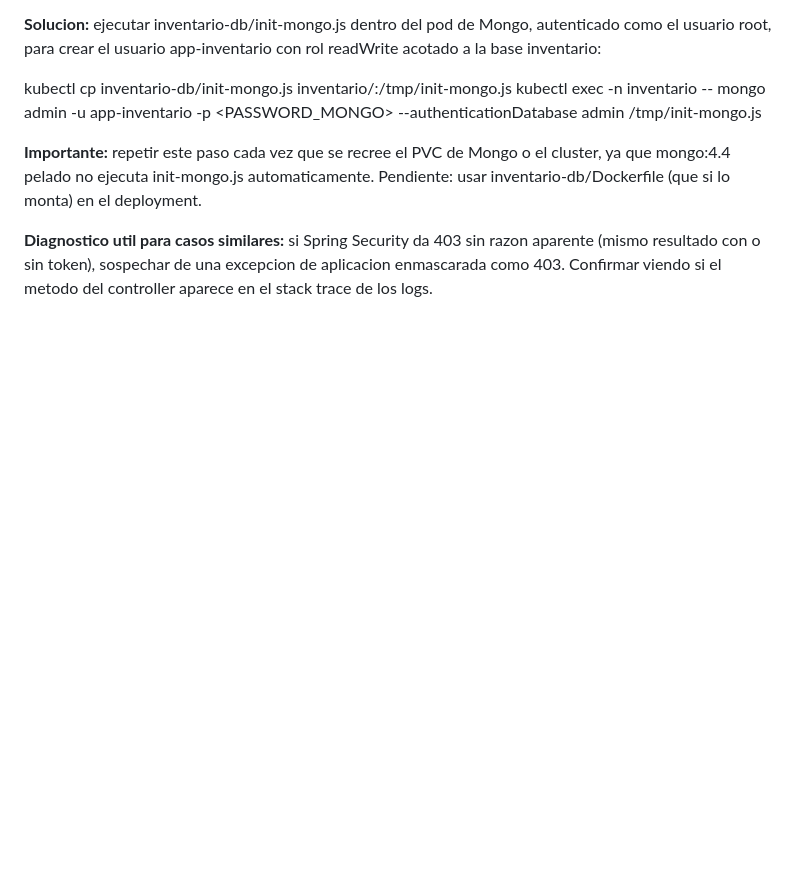
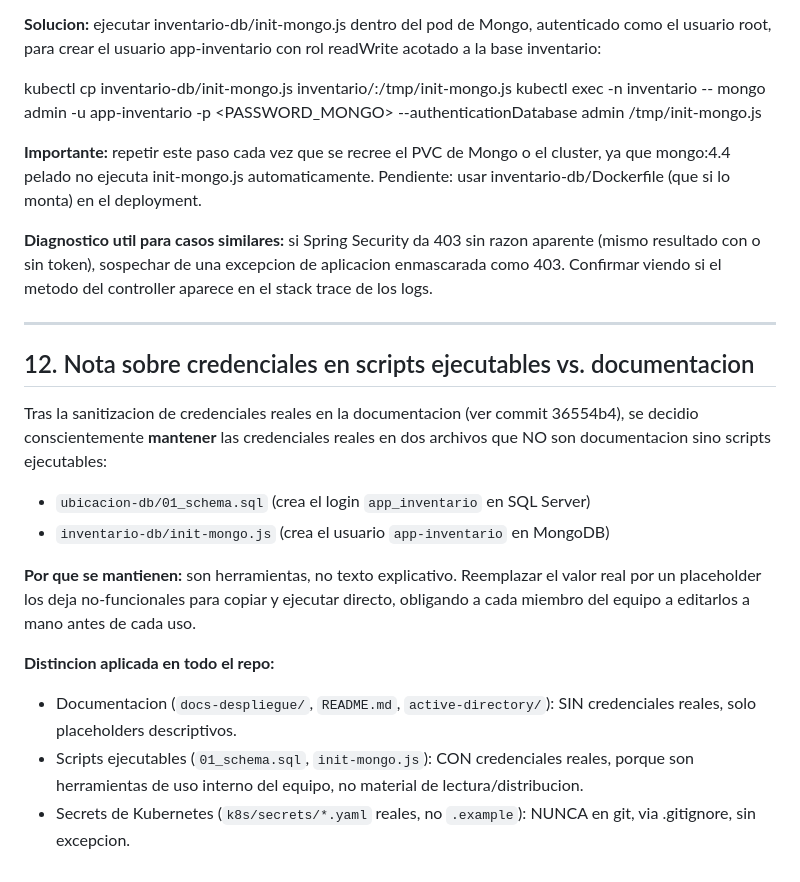
Before and after one commit to RamTech-26/EGI, a Markdown page: docs-despliegue/CAMBIOS-aplicados.md, the part around the change. Drawn GitHub-style; blank space fills up the shorter version.

Commit message:
Documenta la decision de mantener credenciales reales en scripts ejecutables
Aclara por que 01_schema.sql e init-mongo.js conservan las credenciales
reales (son herramientas funcionales, no documentacion de lectura),
distinto de docs-despliegue/ que ya fue sanitizado en 36554b4.

```diff
--- a/docs-despliegue/CAMBIOS-aplicados.md
+++ b/docs-despliegue/CAMBIOS-aplicados.md
@@ -279,3 +279,28 @@ kubectl exec -n inventario <pod-mongo> -- mongo admin -u app-inventario -p <PASS
 **Importante:** repetir este paso cada vez que se recree el PVC de Mongo o el cluster, ya que mongo:4.4 pelado no ejecuta init-mongo.js automaticamente. Pendiente: usar inventario-db/Dockerfile (que si lo monta) en el deployment.
 
 **Diagnostico util para casos similares:** si Spring Security da 403 sin razon aparente (mismo resultado con o sin token), sospechar de una excepcion de aplicacion enmascarada como 403. Confirmar viendo si el metodo del controller aparece en el stack trace de los logs.
+
+---
+
+## 12. Nota sobre credenciales en scripts ejecutables vs. documentacion
+
+Tras la sanitizacion de credenciales reales en la documentacion (ver
+commit 36554b4), se decidio conscientemente **mantener** las credenciales
+reales en dos archivos que NO son documentacion sino scripts ejecutables:
+
+- `ubicacion-db/01_schema.sql` (crea el login `app_inventario` en SQL Server)
+- `inventario-db/init-mongo.js` (crea el usuario `app-inventario` en MongoDB)
+
+**Por que se mantienen:** son herramientas, no texto explicativo. Reemplazar
+el valor real por un placeholder los deja no-funcionales para copiar y
+ejecutar directo, obligando a cada miembro del equipo a editarlos a mano
+antes de cada uso.
+
+**Distincion aplicada en todo el repo:**
+- Documentacion (`docs-despliegue/`, `README.md`, `active-directory/`):
+  SIN credenciales reales, solo placeholders descriptivos.
+- Scripts ejecutables (`01_schema.sql`, `init-mongo.js`): CON credenciales
+  reales, porque son herramientas de uso interno del equipo, no material
+  de lectura/distribucion.
+- Secrets de Kubernetes (`k8s/secrets/*.yaml` reales, no `.example`):
+  NUNCA en git, via .gitignore, sin excepcion.
```
